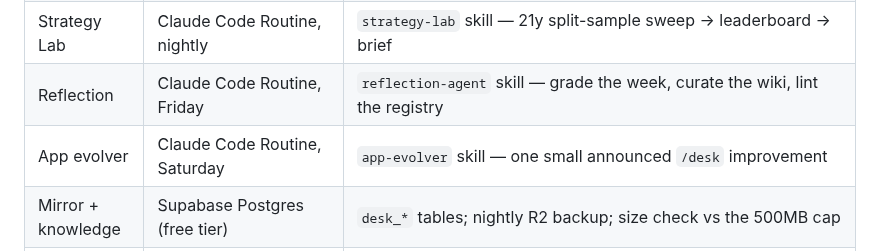
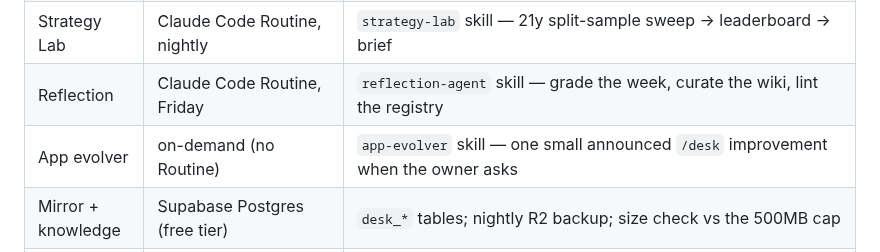
Before and after one commit to OSGTax/edgefinder, a Markdown page: CLAUDE.md, the part around the change. GitHub-like rendering.

```diff
--- a/CLAUDE.md
+++ b/CLAUDE.md
@@ -55,7 +55,7 @@ runtime layout, credentials model). The agent's operating manual is
 | Nightly data | Claude Code Routine | `data-refresh` skill — whole-market ingest + EDGAR + brief + mirror sync, portfolio snapshot, split guard, R2 backup, DB size check |
 | Strategy Lab | Claude Code Routine, nightly | `strategy-lab` skill — 21y split-sample sweep → leaderboard → brief |
 | Reflection | Claude Code Routine, Friday | `reflection-agent` skill — grade the week, curate the wiki, lint the registry |
-| App evolver | Claude Code Routine, Saturday | `app-evolver` skill — one small announced `/desk` improvement |
+| App evolver | on-demand (no Routine) | `app-evolver` skill — one small announced `/desk` improvement when the owner asks |
 | Mirror + knowledge | Supabase Postgres (free tier) | `desk_*` tables; nightly R2 backup; size check vs the 500MB cap |
 | Deep history | Cloudflare R2 | 21y parquet + `backups/` |
 
```
Also changed, not shown: docs/ROUTINES.md (+6 -2 lines).
